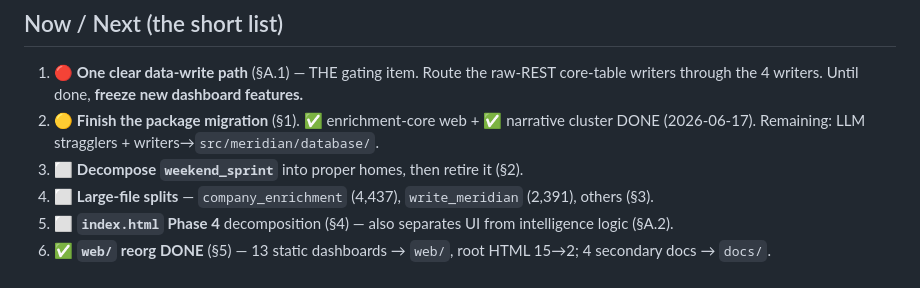
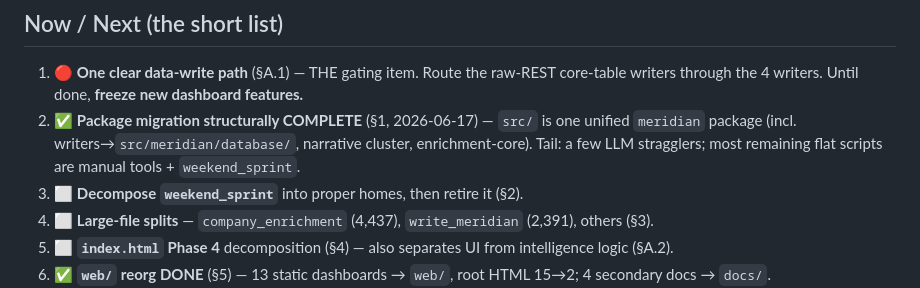
Before and after one commit to kyleklaassen-dev/bd-dashboard, a Markdown page: ROADMAP.md, the part around the change. Drawn GitHub-style.

```diff
--- a/ROADMAP.md
+++ b/ROADMAP.md
@@ -16,7 +16,7 @@ Last updated: 2026-06-16. Status legend: ⬜ not started · 🟡 in progress ·
 
 ## Now / Next (the short list)
 1. 🔴 **One clear data-write path** (§A.1) — THE gating item. Route the raw-REST core-table writers through the 4 writers. Until done, **freeze new dashboard features.**
-2. 🟡 **Finish the package migration** (§1). ✅ enrichment-core web + ✅ narrative cluster DONE (2026-06-17). Remaining: LLM stragglers + writers→`src/meridian/database/`.
+2. ✅ **Package migration structurally COMPLETE** (§1, 2026-06-17) — `src/` is one unified `meridian` package (incl. writers→`src/meridian/database/`, narrative cluster, enrichment-core). Tail: a few LLM stragglers; most remaining flat scripts are manual tools + `weekend_sprint`.
 3. ⬜ **Decompose `weekend_sprint`** into proper homes, then retire it (§2).
 4. ⬜ **Large-file splits** — `company_enrichment` (4,437), `write_meridian` (2,391), others (§3).
 5. ⬜ **`index.html` Phase 4** decomposition (§4) — also separates UI from intelligence logic (§A.2).
```
Also changed, not shown: NEXT_SESSION.md (+23 -0 lines).
